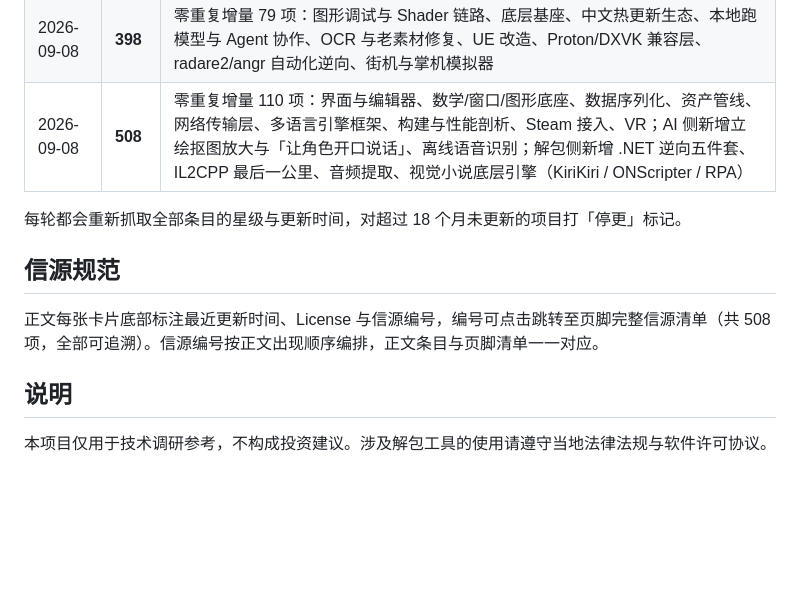
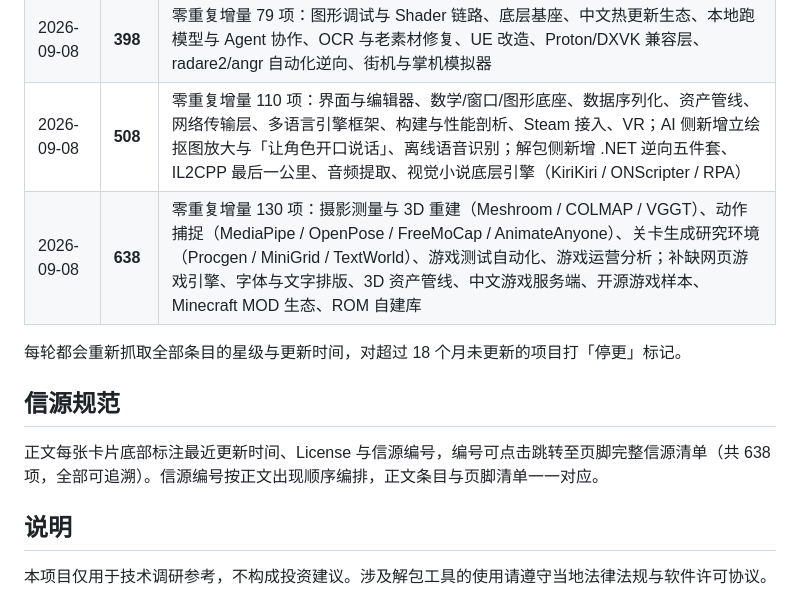
Before and after one commit to re0211/github-projects-invest-games, a Markdown page: README.md, the part around one of its changes. Rendered like a GitHub page; blank space fills up the shorter version.

Commit message:
README 同步第十一版（638 项）

```diff
--- a/README.md
+++ b/README.md
@@ -37,12 +37,13 @@ GitHub Repository API、Search API 与 GraphQL API，抓取时间 **2026-09-08**
 | 2026-09-08 | 319 | 零重复增量 56 项：补齐物理引擎替换、游戏音频、现代联机、二进制分析四大空白 |
 | 2026-09-08 | **398** | 零重复增量 79 项：图形调试与 Shader 链路、底层基座、中文热更新生态、本地跑模型与 Agent 协作、OCR 与老素材修复、UE 改造、Proton/DXVK 兼容层、radare2/angr 自动化逆向、街机与掌机模拟器 |
 | 2026-09-08 | **508** | 零重复增量 110 项：界面与编辑器、数学/窗口/图形底座、数据序列化、资产管线、网络传输层、多语言引擎框架、构建与性能剖析、Steam 接入、VR；AI 侧新增立绘抠图放大与「让角色开口说话」、离线语音识别；解包侧新增 .NET 逆向五件套、IL2CPP 最后一公里、音频提取、视觉小说底层引擎（KiriKiri / ONScripter / RPA） |
+| 2026-09-08 | **638** | 零重复增量 130 项：摄影测量与 3D 重建（Meshroom / COLMAP / VGGT）、动作捕捉（MediaPipe / OpenPose / FreeMoCap / AnimateAnyone）、关卡生成研究环境（Procgen / MiniGrid / TextWorld）、游戏测试自动化、游戏运营分析；补缺网页游戏引擎、字体与文字排版、3D 资产管线、中文游戏服务端、开源游戏样本、Minecraft MOD 生态、ROM 自建库 |
 
 每轮都会重新抓取全部条目的星级与更新时间，对超过 18 个月未更新的项目打「停更」标记。
 
 ## 信源规范
 
-正文每张卡片底部标注最近更新时间、License 与信源编号，编号可点击跳转至页脚完整信源清单（共 508 项，全部可追溯）。信源编号按正文出现顺序编排，正文条目与页脚清单一一对应。
+正文每张卡片底部标注最近更新时间、License 与信源编号，编号可点击跳转至页脚完整信源清单（共 638 项，全部可追溯）。信源编号按正文出现顺序编排，正文条目与页脚清单一一对应。
 
 ## 说明
 
```
Also changed, not shown: other parts of README.md (+1 -1 lines).
